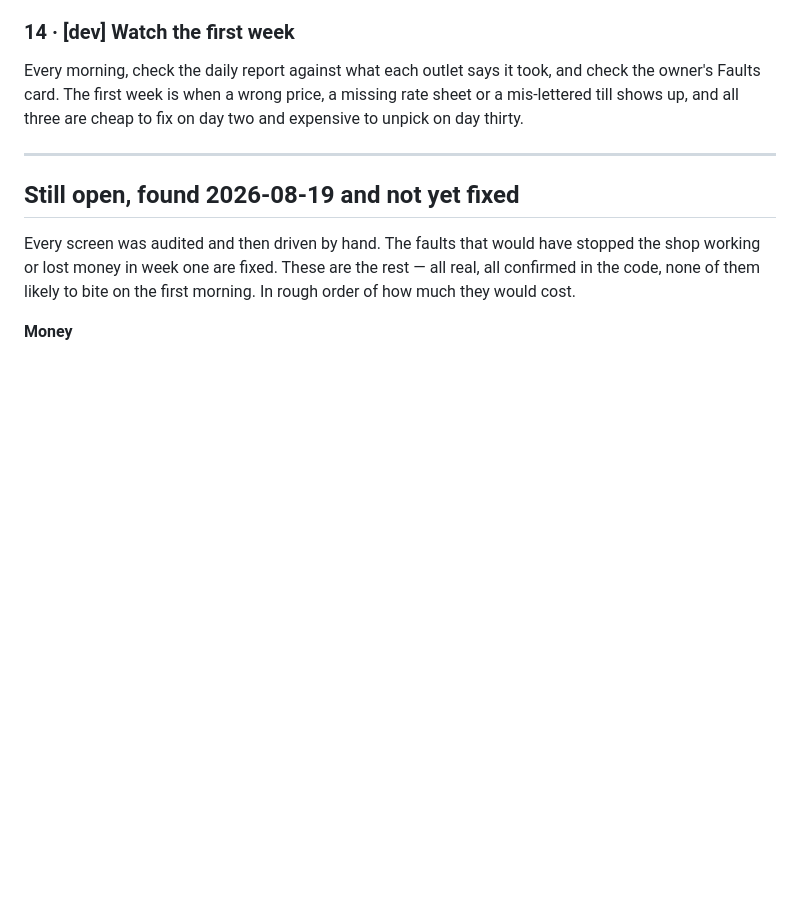
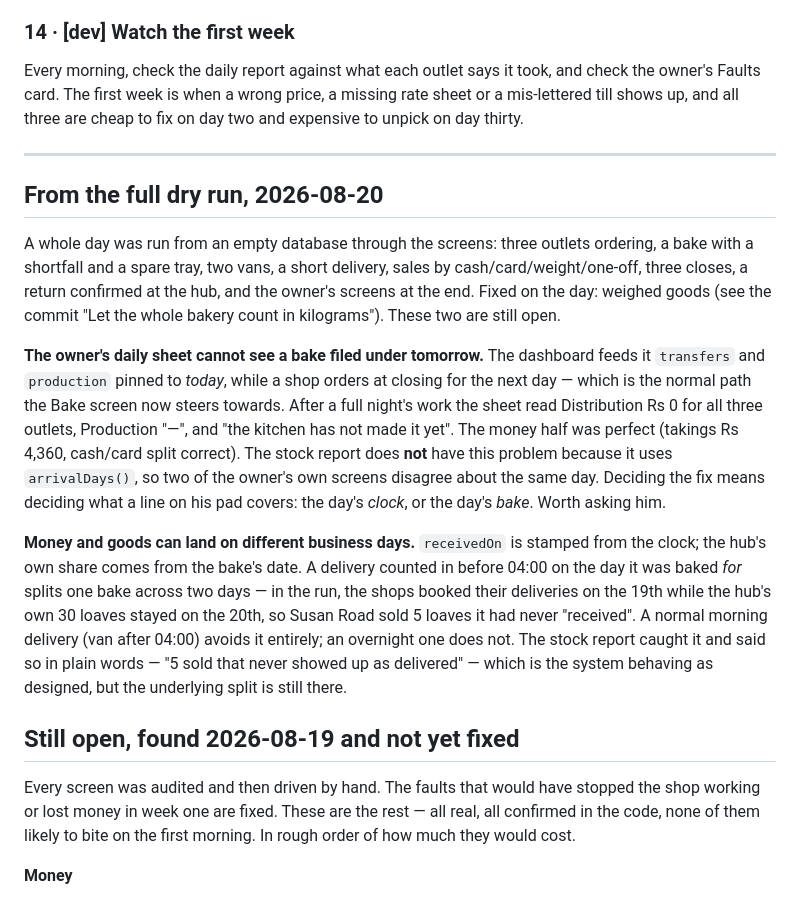
Before and after one commit to speeed-alt/bakers-inn, a Markdown page: GOLIVE.md, the part around the change. Rendered like a GitHub page; blank space fills up the shorter version.

Commit message:
Record what the dry run found and left open
Co-Authored-By: Claude Opus 5 <noreply@anthropic.com>

```diff
--- a/GOLIVE.md
+++ b/GOLIVE.md
@@ -337,6 +337,35 @@ two and expensive to unpick on day thirty.
 
 ---
 
+## From the full dry run, 2026-08-20
+
+A whole day was run from an empty database through the screens: three outlets
+ordering, a bake with a shortfall and a spare tray, two vans, a short delivery,
+sales by cash/card/weight/one-off, three closes, a return confirmed at the hub,
+and the owner's screens at the end. Fixed on the day: weighed goods (see the
+commit "Let the whole bakery count in kilograms"). These two are still open.
+
+**The owner's daily sheet cannot see a bake filed under tomorrow.** The
+dashboard feeds it `transfers` and `production` pinned to *today*, while a shop
+orders at closing for the next day — which is the normal path the Bake screen
+now steers towards. After a full night's work the sheet read Distribution Rs 0
+for all three outlets, Production "—", and "the kitchen has not made it yet".
+The money half was perfect (takings Rs 4,360, cash/card split correct). The
+stock report does **not** have this problem because it uses `arrivalDays()`, so
+two of the owner's own screens disagree about the same day. Deciding the fix
+means deciding what a line on his pad covers: the day's *clock*, or the day's
+*bake*. Worth asking him.
+
+**Money and goods can land on different business days.** `receivedOn` is
+stamped from the clock; the hub's own share comes from the bake's date. A
+delivery counted in before 04:00 on the day it was baked *for* splits one bake
+across two days — in the run, the shops booked their deliveries on the 19th
+while the hub's own 30 loaves stayed on the 20th, so Susan Road sold 5 loaves it
+had never "received". A normal morning delivery (van after 04:00) avoids it
+entirely; an overnight one does not. The stock report caught it and said so in
+plain words — "5 sold that never showed up as delivered" — which is the system
+behaving as designed, but the underlying split is still there.
+
 ## Still open, found 2026-08-19 and not yet fixed
 
 Every screen was audited and then driven by hand. The faults that would have
```
